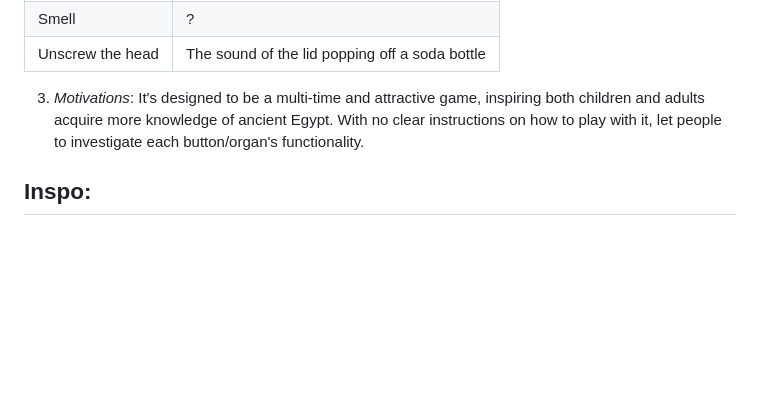
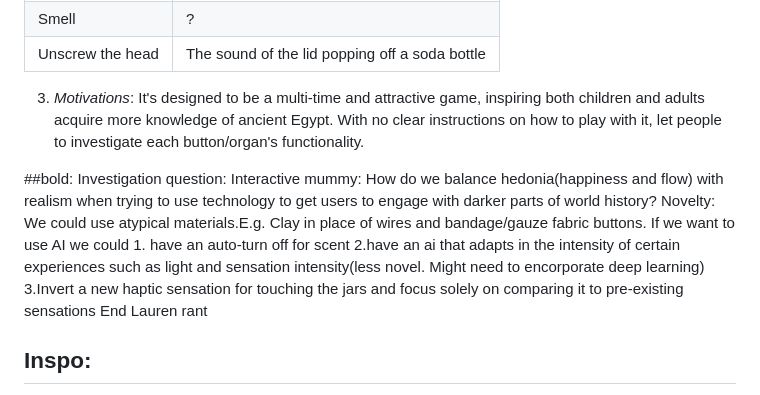
Before and after one commit to UoB-Interactive-Devices/ID24-TeamC, a Markdown page: README.md, the part around the change. Rendered like a GitHub page; blank space fills up the shorter version.

Commit message:
Update README.md
Defining a research question and ensuring novelty

```diff
--- a/README.md
+++ b/README.md
@@ -58,6 +58,10 @@
 
 3. _Motivations_: It's designed to be a multi-time and attractive game, inspiring both children and adults acquire more knowledge of ancient Egypt. With no clear instructions on how to play with it, let people to investigate each button/organ's functionality.
 
+##bold: Investigation question: Interactive mummy: How do we balance hedonia(happiness and flow) with realism when trying to  use technology to get users to engage with darker parts of world history?
+Novelty: We could use atypical materials.E.g. Clay in place of wires and bandage/gauze fabric buttons. If we want to use AI we could 1. have an auto-turn off for scent 2.have an ai that adapts in the intensity of certain experiences such as light and sensation intensity(less novel. Might need to encorporate deep learning)
+3.Invert a new haptic sensation for touching the jars and focus solely on comparing it to pre-existing sensations End Lauren rant
+
 ## Inspo:
 - That thesis with the squeezy bracelet for navigation from hci
 - Pre-existing audio description software
```
